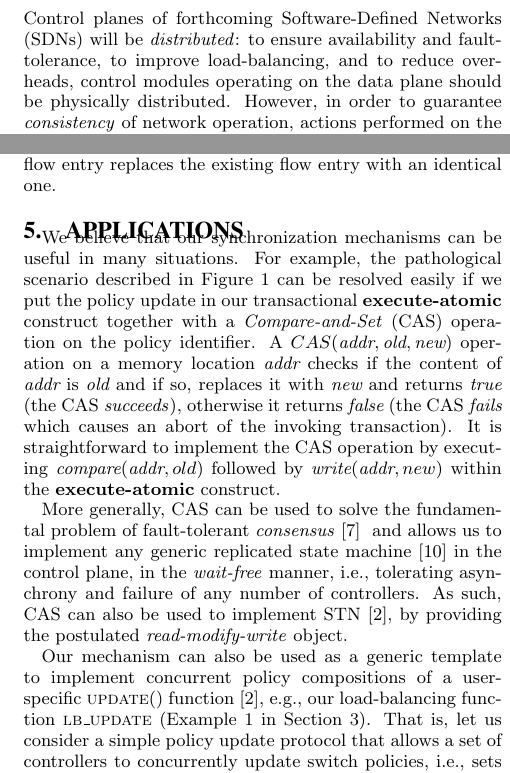
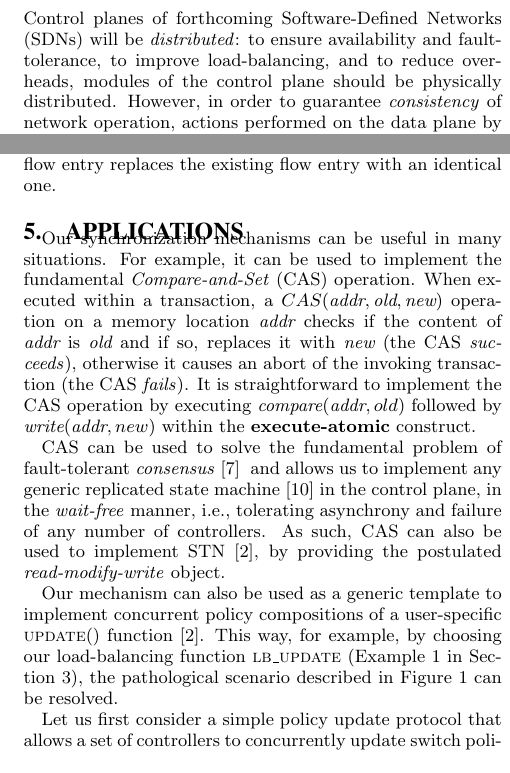
Before and after one commit to pkouznet/stn-of, a LaTeX document (inband-sync.tex): two parts of the columns of pages 1 and 5 of 6, joined at a grey line, cut so that both start at the same text. Compiled offline with pdfLaTeX.

Commit message:
phrasing

```diff
--- a/inband-sync.tex
+++ b/inband-sync.tex
@@ -175,7 +175,8 @@ Germany; $^3$ T\'el\'ecom ParisTech, France
 Control planes of forthcoming Software-Defined Networks (SDNs)
 will be \emph{distributed}: to ensure availability and fault-tolerance,
 to improve load-balancing, and to reduce overheads,
-control modules operating on the data plane should be physically distributed.
+modules of the control plane %operating on the data plane
+should be physically distributed.
 %a redundant control plane
 %can ensure a high availability, and a spatially distributed
 %control plane allows to handle time-critical dataplane
@@ -1343,18 +1344,18 @@ with an identical one.
 
 \section{Applications}\label{sec:apps}
 
-We believe that our synchronization mechanisms
-can be useful in many situations.
-For example, the pathological scenario described in
-Figure~\ref{fig:CAS-example} can be resolved easily if we put
-the policy update in our transactional $\execatomic$ construct together
- with a \emph{Compare-and-Set} (CAS) operation on the policy identifier.
-A $\cas(\addr,\textit{old},\textit{new})$ operation on a memory location $\addr$
+Our synchronization mechanisms can be useful in many situations.
+For example, it can be used to implement the fundamental
+\emph{Compare-and-Set} (CAS) operation. % on the policy identifier.
+When executed within a
+transaction, a $\cas(\addr,\textit{old},\textit{new})$ operation
+on a memory location $\addr$
 checks if the content of $\addr$ is $\textit{old}$ and if so,
-replaces it with $\textit{new}$ and returns $\true$ (the CAS
-\emph{succeeds}), otherwise it returns $\false$ (the CAS
-\emph{fails} which causes an abort of
-the invoking transaction).
+replaces it with $\textit{new}$ %and returns $\true$
+(the CAS \emph{succeeds}), otherwise it
+%returns $\false$
+causes an abort of the invoking transaction
+(the CAS \emph{fails}).
 It is straightforward to implement the CAS operation by executing
 $\textit{\compare}(\addr, old)$ followed by $\textit{\memwrite}(\addr,
 new)$ within the {\execatomic} construct.
@@ -1378,7 +1379,7 @@ As can be seen Algorithm \ref{alg:cas}, CAS is implemented by two commands. Thes
 }
 %]]
 
-More generally, CAS can be used to solve the fundamental
+CAS can be used to solve the fundamental
 problem of fault-tolerant \emph{consensus}~\cite{FLP85}
 \hide{%[[PK, feels like we do not really need this level of detail here
  in which the controllers
@@ -1414,9 +1415,17 @@ by providing the postulated \emph{read-modify-write} object.
 
 Our mechanism can also be used as a generic template to
 implement concurrent policy compositions of a user-specific
-$\textsc{\ufunc}()$ function~\cite{stn}, e.g., our load-balancing
-function $\textsc{lb\_update}$ (Example~1 in Section~\ref{sec:motivation}).
-That is, let us consider a simple policy update protocol that
+$\textsc{\ufunc}()$ function~\cite{stn}.
+This way, for example, by choosing our load-balancing
+function $\textsc{lb\_update}$ (Example~1 in
+Section~\ref{sec:motivation}),
+the pathological scenario described in
+Figure~\ref{fig:CAS-example} can be resolved.
+% if we put
+%the policy update in our transactional $\execatomic$ construct together
+% with a \emph{Compare-and-Set} (CAS) operation on the policy identifier.
+
+Let us first  consider a simple policy update protocol that
 allows a set of  controllers to concurrently update switch policies, i.e., sets of
 %[[PK policies have been defined in Background]]
 effective flow entries, under the
```
Also changed, not shown: inband-sync.tex (6 more changed lines).
